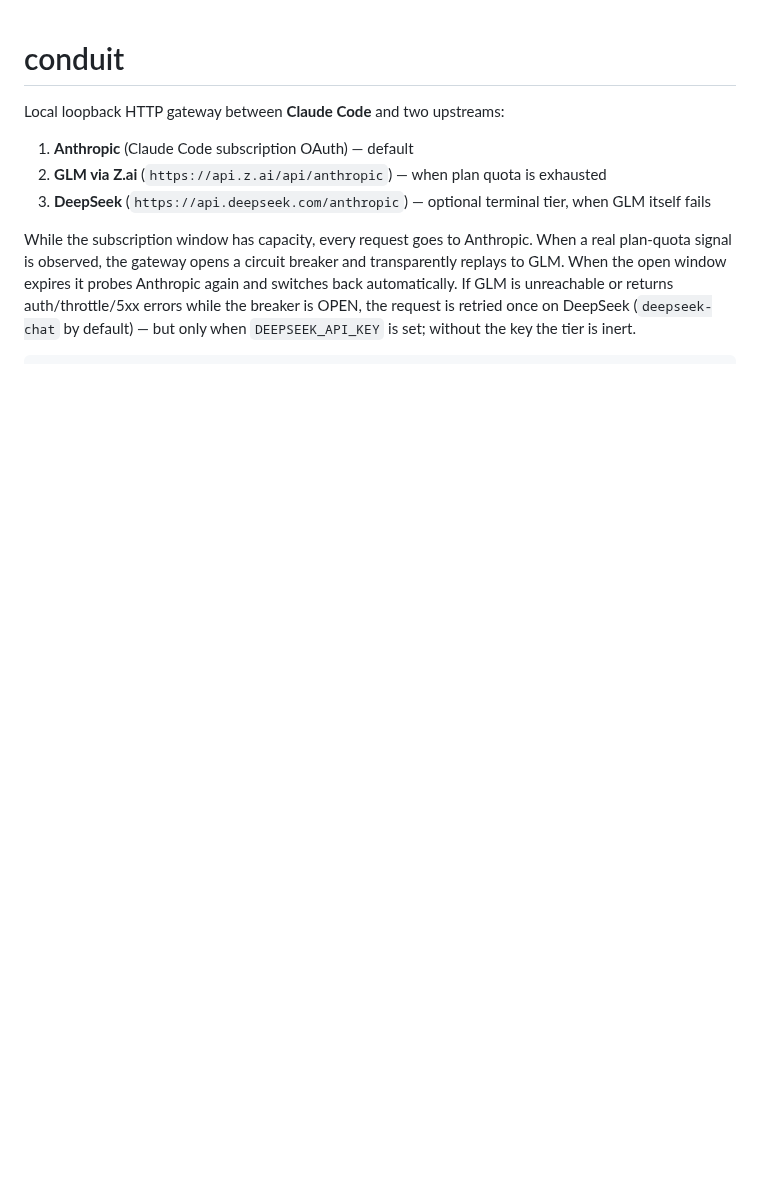
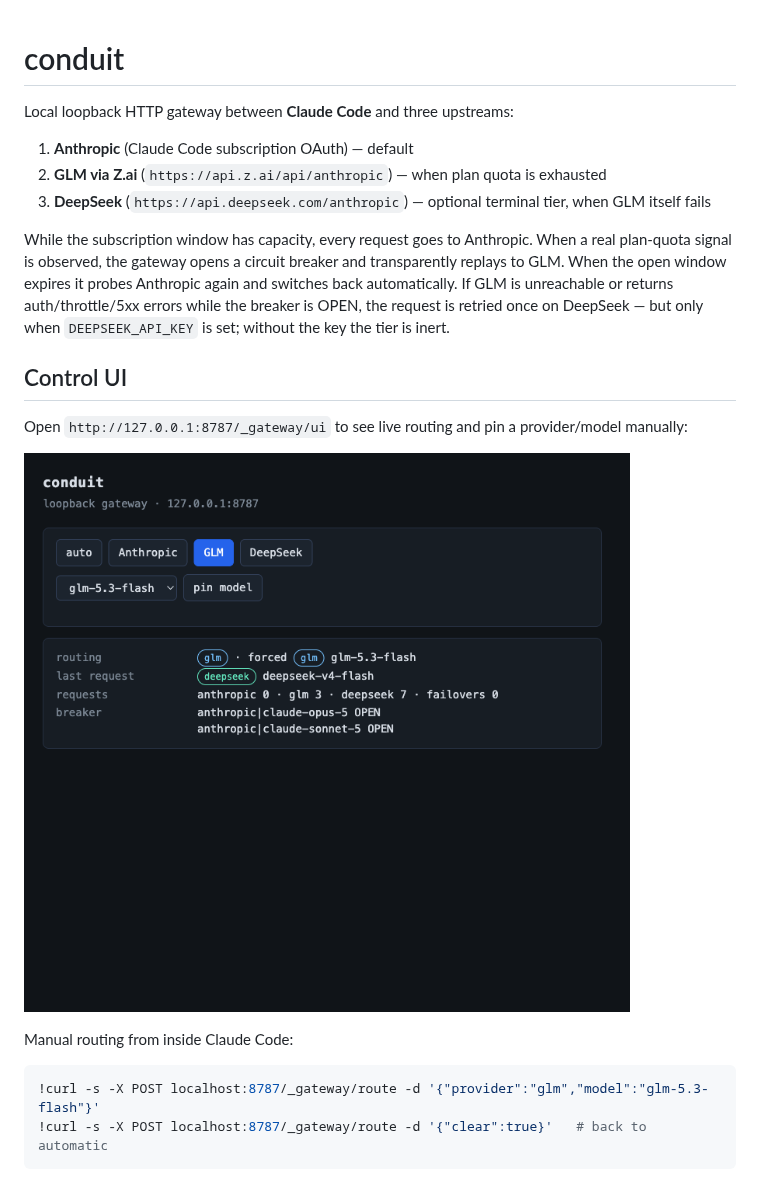
Before and after one commit to pmagnomuller/conduit, a Markdown page: README.md, the part around one of its changes. Rendered like a GitHub page; pictures changed too: docs/ui.png (added); blank space fills up the shorter version.

````diff
--- a/README.md
+++ b/README.md
@@ -1,6 +1,6 @@
 # conduit
 
-Local loopback HTTP gateway between **Claude Code** and two upstreams:
+Local loopback HTTP gateway between **Claude Code** and three upstreams:
 
 1. **Anthropic** (Claude Code subscription OAuth) — default
 2. **GLM via Z.ai** (`https://api.z.ai/api/anthropic`) — when plan quota is exhausted
@@ -11,7 +11,19 @@ When a real plan-quota signal is observed, the gateway opens a circuit breaker
 and transparently replays to GLM. When the open window expires it probes
 Anthropic again and switches back automatically. If GLM is unreachable or
 returns auth/throttle/5xx errors while the breaker is OPEN, the request is
-retried once on DeepSeek (`deepseek-chat` by default) — but only when
-`DEEPSEEK_API_KEY` is set; without the key the tier is inert.
+retried once on DeepSeek — but only when `DEEPSEEK_API_KEY` is set; without
+the key the tier is inert.
 
+## Control UI
+
+Open `http://127.0.0.1:8787/_gateway/ui` to see live routing and pin a
+provider/model manually:
+
+![conduit control UI](docs/ui.png)
+
+Manual routing from inside Claude Code:
+
+```bash
+!curl -s -X POST localhost:8787/_gateway/route -d '{"provider":"glm","model":"glm-5.3-flash"}'
+!curl -s -X POST localhost:8787/_gateway/route -d '{"clear":true}'   # back to automatic
 ```
````
Also changed, not shown: other parts of README.md (+93 -30 lines).
